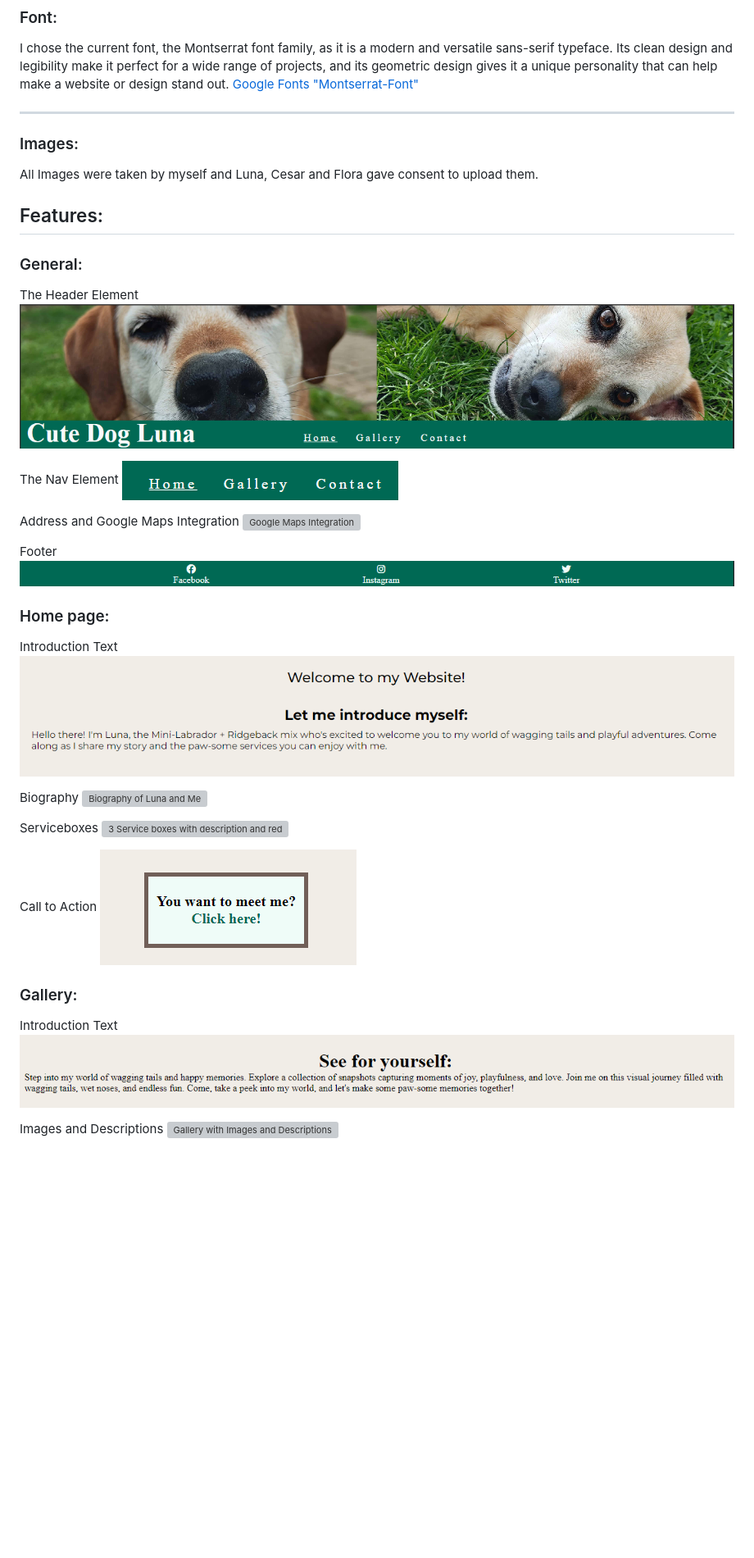
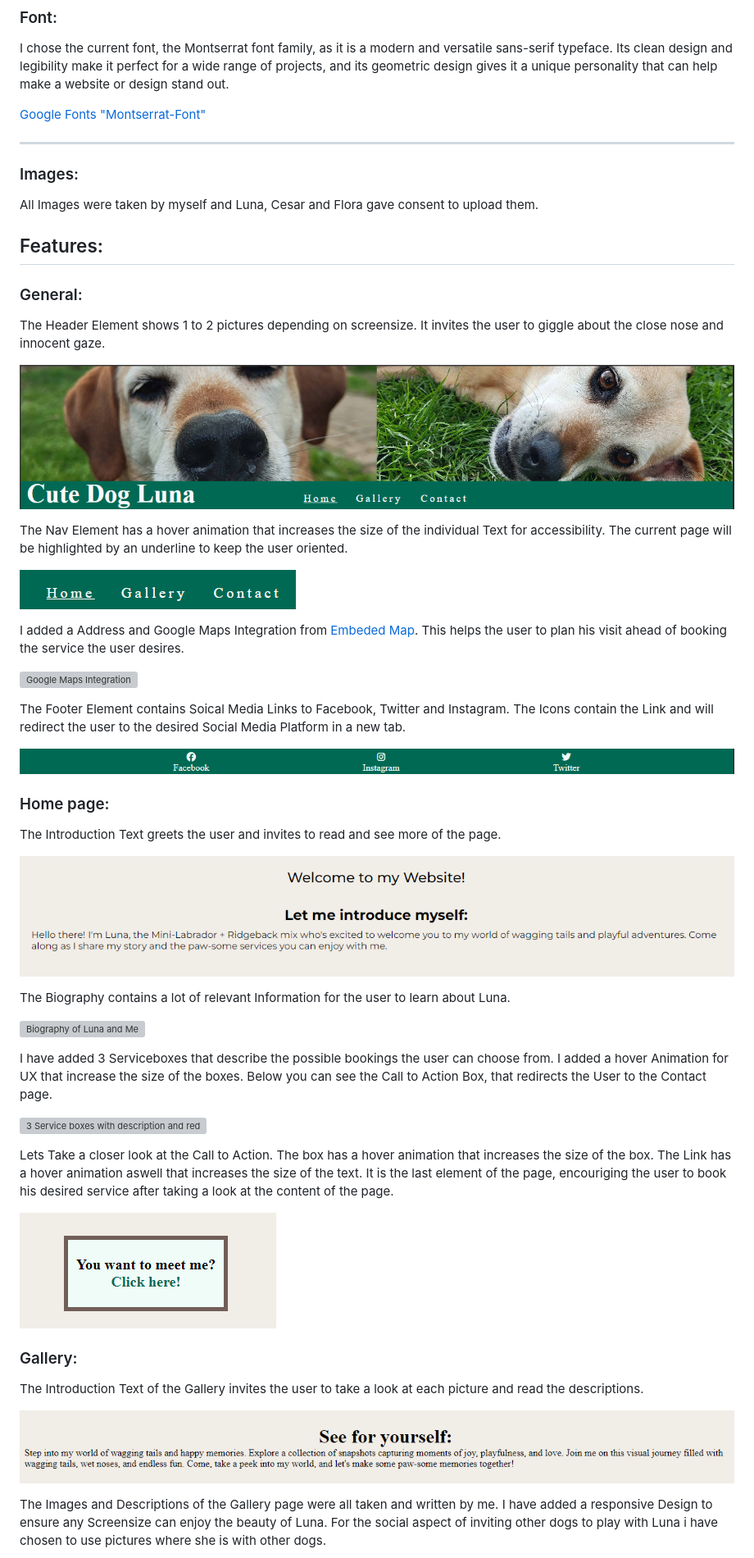
Before and after one commit to valejmdev/cutedoglunapp1, a Markdown page: README.md, the part around one of its changes. Shown at 82% size. Rendered like a GitHub page; blank space fills up the shorter version; grey boxes are pictures that could not be loaded.

Commit message:
update feature section of README

```diff
--- a/README.md
+++ b/README.md
@@ -133,6 +138,7 @@ I got the following values:
 ***
 ### Font:
 I chose the current font, the Montserrat font family, as it is  a modern and versatile sans-serif typeface. Its clean design and legibility make it perfect for a wide range of projects, and its geometric design gives it a unique personality that can help make a website or design stand out.
+
 [Google Fonts "Montserrat-Font"](https://fonts.google.com/specimen/Montserrat?preview.text=Cute%20dog%20Luna&query=Mon)
 ***
 ### Images:
@@ -140,35 +146,56 @@ All Images were taken by myself and Luna, Cesar and Flora gave consent to upload
 
 ## Features:
 ### General:
-The Header Element
+The Header Element shows 1 to 2 pictures depending on screensize.
+It  invites the user to giggle about the close nose and innocent gaze.
+
 ![Header Element](assets/docs/readmescreenshots/headerdesktopcdlunapp1.png)
 
-The Nav Element
+The Nav Element has a hover animation that increases the size of the individual Text for accessibility.
+The current page will be highlighted by an underline to keep the user oriented.
+
 ![Navigation Bar](assets/docs/readmescreenshots/navdesktopcdlunapp1.png)
 
-Address and Google Maps Integration
+I added a Address and Google Maps Integration from [Embeded Map](https://www.embed-map.com/).
+This helps the user to plan his visit ahead of booking the service the user desires.
+
 ![Google Maps Integration](assets/docs/readmescreenshots/mapsdesktopcdlunapp1.png)
 
-Footer
+The Footer Element contains Soical Media Links to Facebook, Twitter and Instagram.
+The Icons contain the Link and will redirect the user to the desired Social Media Platform in a new tab.
+
 ![Footer with Social Media](assets/docs/readmescreenshots/footerdesktopcdlunapp1.png)
 
 ### Home page:
-Introduction Text
+The Introduction Text greets the user and invites to read and see more of the page.
+
 ![Introduction Text on Homepage](assets/docs/readmescreenshots/introindexdesktopcdlunapp1.png)
 
-Biography
+The Biography contains a lot of relevant Information for the user to learn about Luna.
+
 ![Biography of Luna and Me](assets/docs/readmescreenshots/bioindexdesktopcdlunapp1.png)
 
-Serviceboxes
+I have added 3 Serviceboxes that describe the possible bookings the user can choose from.
+I added a hover Animation for UX that increase the size of the boxes.
+Below you can see the Call to Action Box, that redirects the User to the Contact page.
+
 ![3 Service boxes with description and redirect box below](assets/docs/readmescreenshots/serviceboxesdesktopcdlunapp1.png)
 
-Call to Action
+Lets Take a closer look at the Call to Action.
+The box has a hover animation that increases the size of the box.
+The Link has a hover animation aswell that increases the size of the text.
+It is the last element of the page, encouriging the user to book his desired service after taking a look at the content of the page.
+
 ![Redirect Box with Call to Action](assets/docs/readmescreenshots/calltoactiondesktopcdlunapp1.png)
 
 ### Gallery:
-Introduction Text
+The Introduction Text of the Gallery invites the user to take a look at each picture and read the descriptions.
+
 ![Introduction Text on Gallery](assets/docs/readmescreenshots/introgallerydesktopcdlunapp1.png)
 
-Images and Descriptions
+The Images and Descriptions of the Gallery page were all taken and written by me.
+I have added a responsive Design to ensure any Screensize can enjoy the beauty of Luna.
+For the social aspect of inviting other dogs to play with Luna i have chosen to use pictures where she is with other dogs.
+
 ![Gallery with Images and Descriptions](assets/docs/readmescreenshots/gallerydesktopcdlunapp1.png)
 
```
Also changed, not shown: other parts of README.md (+26 -8 lines).
